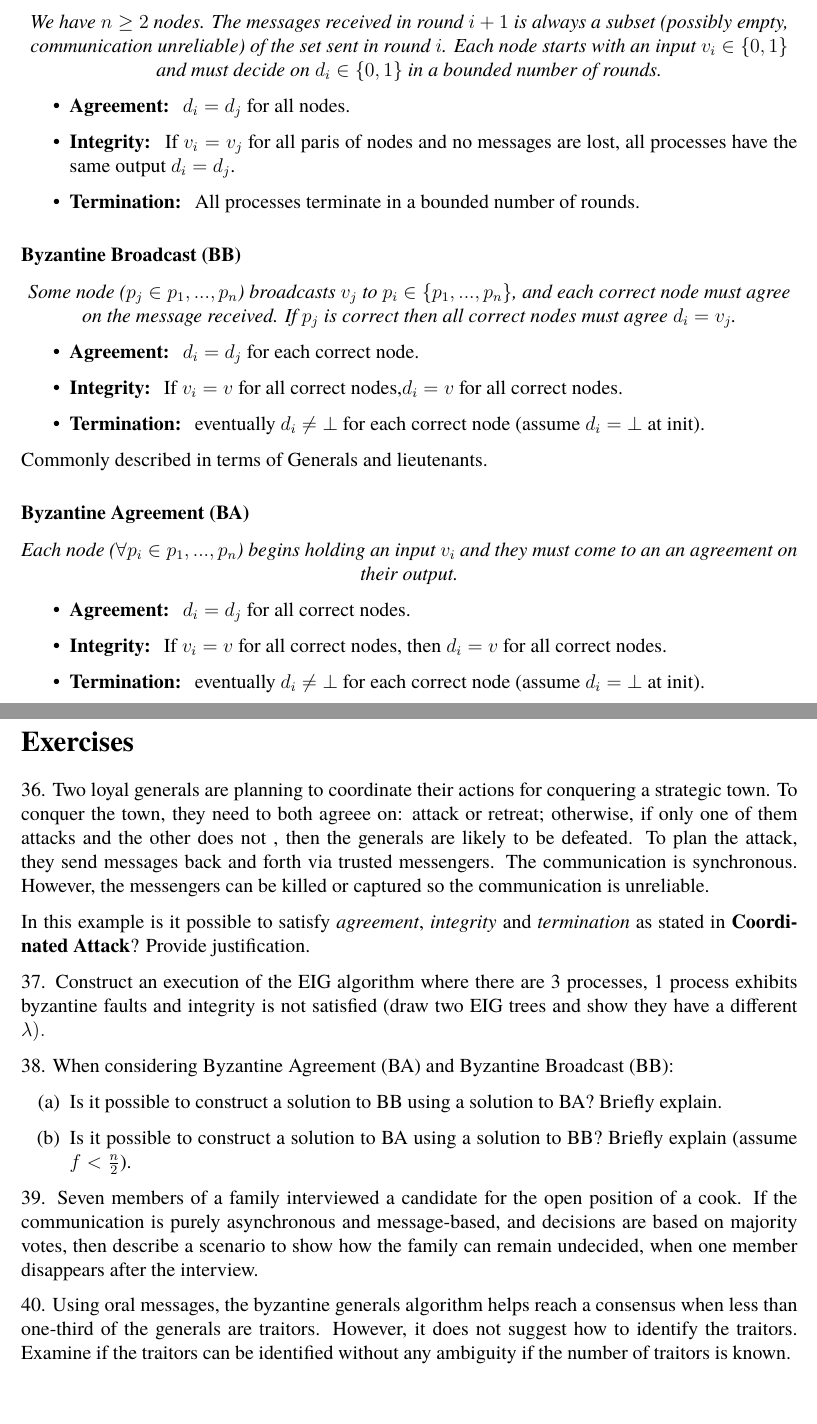
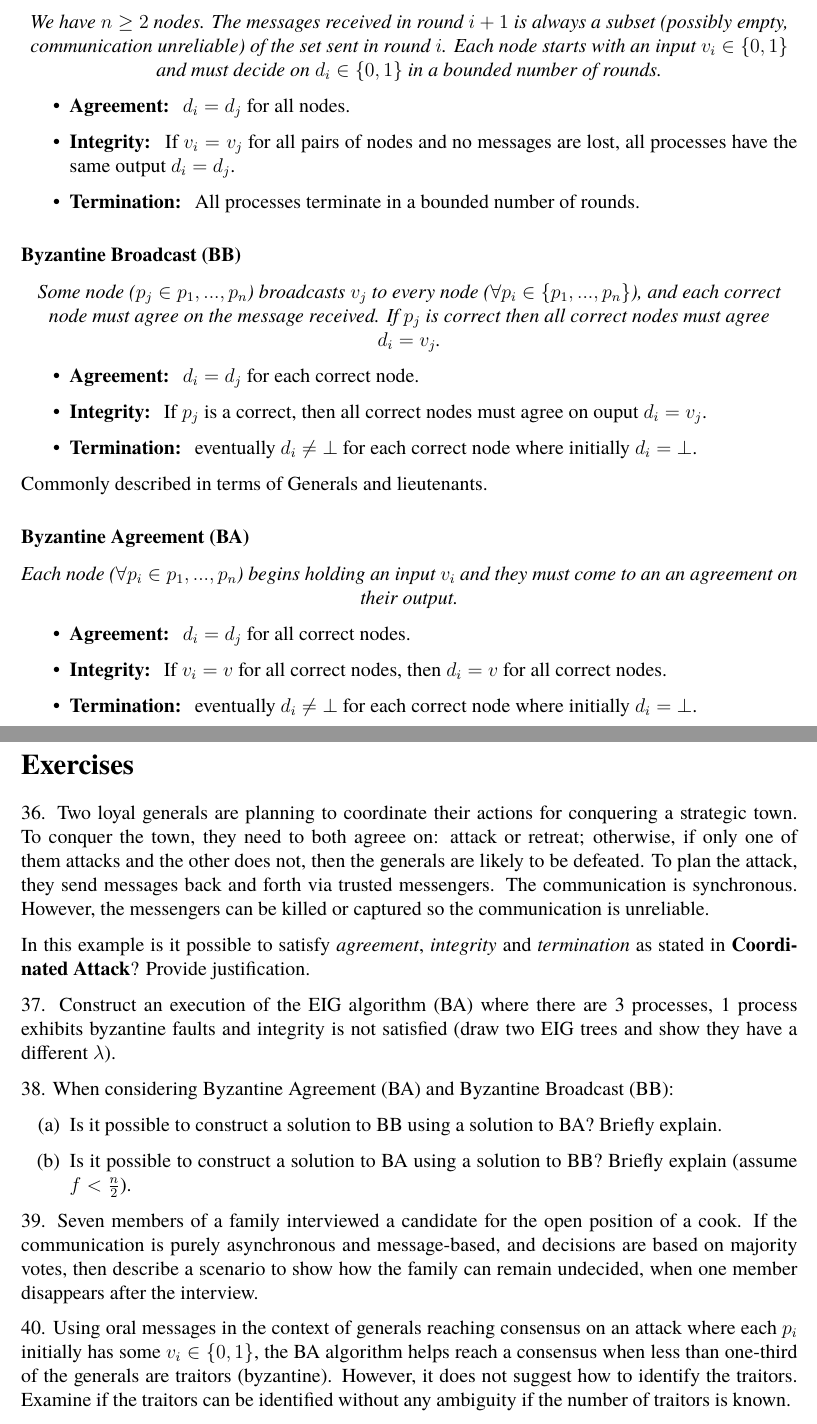
Before and after one commit to kvoli/dalgo, a LaTeX document (tute07/tute07.tex): two parts of pages 1 and 2 of 3, joined at a grey line, cut so that both start at the same text. Compiled offline with pdfLaTeX.

Commit message:
fix integrity on BB

```diff
--- a/tute07/tute07.tex
+++ b/tute07/tute07.tex
@@ -75,7 +75,7 @@ Note all of the following assume the system is synchronous (why?). Coordinated a
 
 \begin{itemize}
     \item \textbf{Agreement: } $d_i = d_j$ for all nodes.
-    \item \textbf{Integrity: } If $v_i = v_j$ for all paris of nodes and no messages are lost, all processes have the same output $d_i = d_j$.
+    \item \textbf{Integrity: } If $v_i = v_j$ for all pairs of nodes and no messages are lost, all processes have the same output $d_i = d_j$.
     \item \textbf{Termination: } All processes terminate in a bounded number of rounds.
 \end{itemize}
 
@@ -83,13 +83,13 @@ Note all of the following assume the system is synchronous (why?). Coordinated a
 \subsubsection*{Byzantine Broadcast (BB)}
 
 \begin{center}
-    \textit{Some node ($p_{j} \in {p_1, ..., p_n}$) broadcasts $v_j$ to $p_i \in \{p_1, ..., p_n\}$, and each correct node must agree on the message received. If $p_{j}$ is correct then all correct nodes must agree $d_i = v_j$.}
+    \textit{Some node ($p_{j} \in {p_1, ..., p_n}$) broadcasts $v_j$ to every node ($\forall p_i \in \{p_1, ..., p_n\}$), and each correct node must agree on the message received. If $p_{j}$ is correct then all correct nodes must agree $d_i = v_j$.}
 \end{center}
 
 \begin{itemize}
     \item \textbf{Agreement: } $d_i = d_j$ for each correct node.
-    \item \textbf{Integrity: } If $v_i = v$ for all correct nodes,$d_i = v$ for all correct nodes.
-    \item \textbf{Termination: } eventually $d_i \not = \bot$ for each correct node (assume $d_i = \bot$ at init).
+    \item \textbf{Integrity: } If $p_{j}$ is a correct, then all correct nodes must agree on ouput $d_i = v_j$.
+    \item \textbf{Termination: } eventually $d_i \not = \bot$ for each correct node where initially $d_i = \bot$.
 \end{itemize}
 
 Commonly described in terms of Generals and lieutenants.
@@ -103,7 +103,7 @@ Commonly described in terms of Generals and lieutenants.
 \begin{itemize}
     \item \textbf{Agreement: } $d_i = d_j$ for all correct nodes.
     \item \textbf{Integrity: } If $v_i = v$ for all correct nodes, then $d_i = v$ for all correct nodes.
-    \item \textbf{Termination: } eventually $d_i \not = \bot$ for each correct node (assume $d_i = \bot$ at init).
+    \item \textbf{Termination: } eventually  $d_i \not = \bot$ for each correct node where initially $d_i = \bot$.
 \end{itemize}
 
 \pagebreak
@@ -112,12 +112,12 @@ Commonly described in terms of Generals and lieutenants.
 
 \setcounter{question}{35}
 
-\question{Two loyal generals are planning to coordinate their actions for conquering a strategic town. To conquer the town, they need to both agreee on: attack or retreat; otherwise, if only one of them attacks and the other does not , then the generals are likely to be defeated. To plan the attack, they send messages back and forth via trusted messengers. The communication is synchronous. However, the messengers can be killed or captured so the communication is unreliable.
+\question{Two loyal generals are planning to coordinate their actions for conquering a strategic town. To conquer the town, they need to both agreee on: attack or retreat; otherwise, if only one of them attacks and the other does not, then the generals are likely to be defeated. To plan the attack, they send messages back and forth via trusted messengers. The communication is synchronous. However, the messengers can be killed or captured so the communication is unreliable.
 
 
 In this example is it possible to satisfy \textit{agreement}, \textit{integrity} and \textit{termination} as stated in \textbf{Coordinated Attack}? Provide justification.}
 
-\question{Construct an execution of the EIG algorithm where there are 3 processes, 1 process exhibits byzantine faults and integrity is not satisfied (draw two EIG trees and show they have a different \lambda).}
+\question{Construct an execution of the EIG algorithm (BA) where there are 3 processes, 1 process exhibits byzantine faults and integrity is not satisfied (draw two EIG trees and show they have a different $\lambda$).}
 
 \question{When considering Byzantine Agreement (BA) and Byzantine Broadcast (BB):}
 
@@ -129,7 +129,7 @@ In this example is it possible to satisfy \textit{agreement}, \textit{integrity}
 \question{Seven members of a family interviewed a candidate for the open position of a cook.  If the communication is purely asynchronous and message-based, and decisions are based on majority votes, then describe a scenario to show how the family can remain undecided, when one member disappears after the interview.}
 
 
-\question{Using oral messages, the byzantine generals algorithm helps reach a consensus when less than one-third of the generals are traitors. However, it does not suggest how to identify the traitors. Examine if the traitors can be identified without any ambiguity if the number of traitors is known.}
+\question{Using oral messages in the context of generals reaching consensus on an attack where each $p_i$ initially has some $v_i \in \{0,1\}$, the BA algorithm helps reach a consensus when less than one-third of the generals are traitors (byzantine). However, it does not suggest how to identify the traitors. Examine if the traitors can be identified without any ambiguity if the number of traitors is known.}
 
 
 \end{document}
```
Also changed, not shown: tute07/tute07.pdf.
